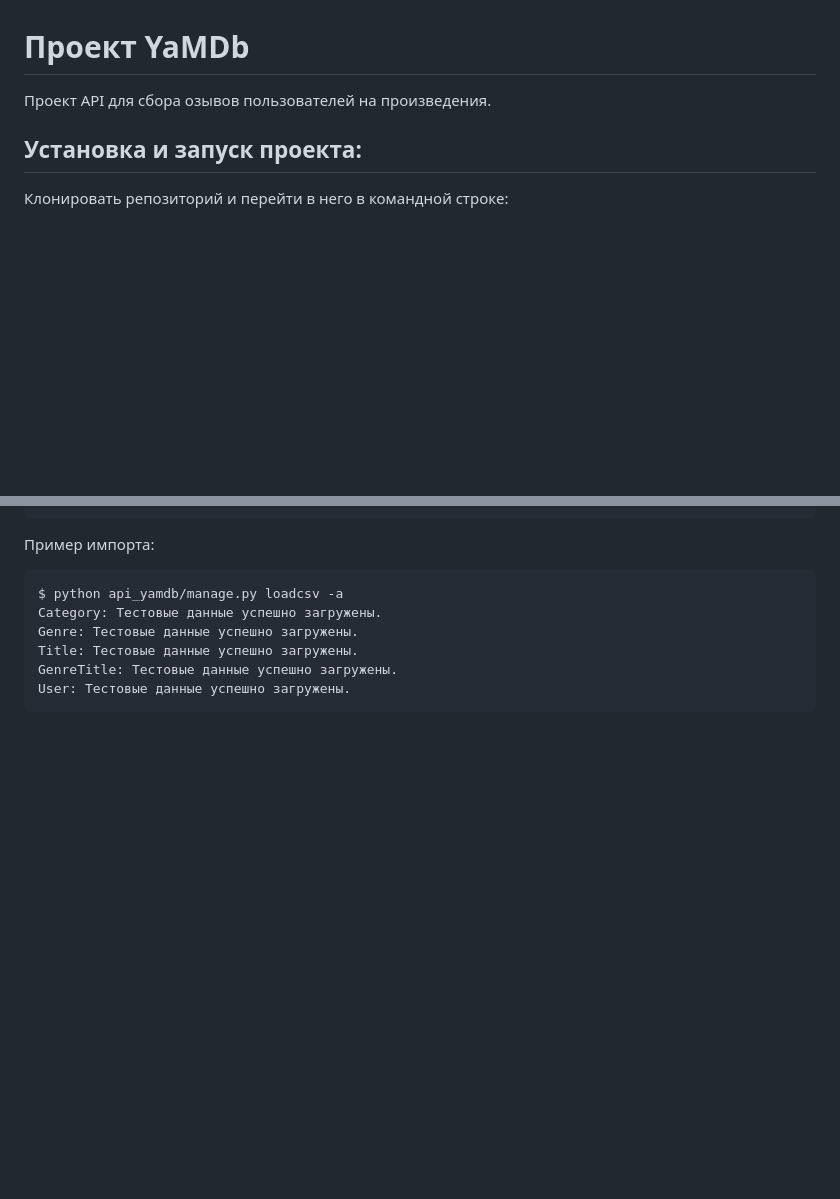
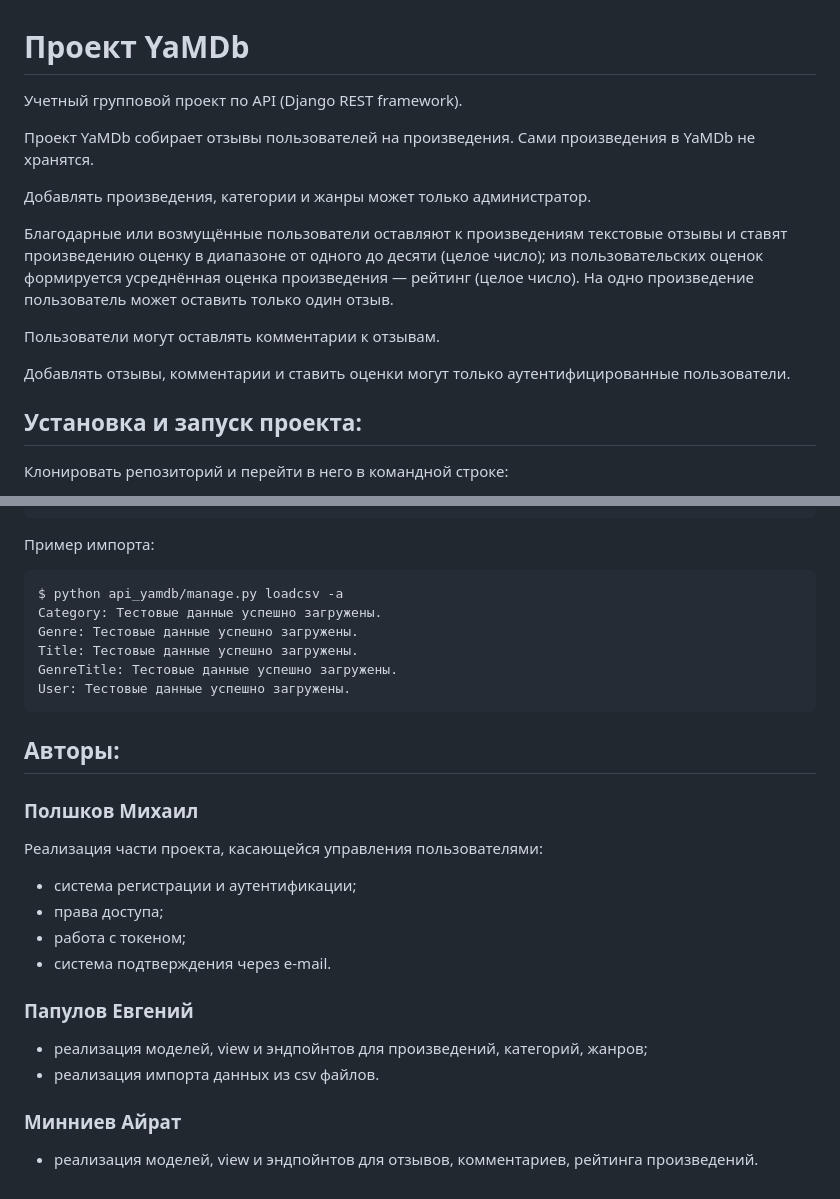
Before and after one commit to MPolskov/api_yamdb, a Markdown page: README.md, 2 parts joined by grey strips. Drawn GitHub-style; blank space fills up the shorter version.

````diff
--- a/README.md
+++ b/README.md
@@ -1,5 +1,15 @@
 # Проект YaMDb
-Проект API для сбора озывов пользователей на произведения.
+Учетный групповой проект по API (Django REST framework).
+
+Проект YaMDb собирает отзывы пользователей на произведения. Сами произведения в YaMDb не хранятся.
+
+Добавлять произведения, категории и жанры может только администратор.
+
+Благодарные или возмущённые пользователи оставляют к произведениям текстовые отзывы и ставят произведению оценку в диапазоне от одного до десяти (целое число); из пользовательских оценок формируется усреднённая оценка произведения — рейтинг (целое число). На одно произведение пользователь может оставить только один отзыв.
+
+Пользователи могут оставлять комментарии к отзывам.
+
+Добавлять отзывы, комментарии и ставить оценки могут только аутентифицированные пользователи.
 
 ## Установка и запуск проекта:
 Клонировать репозиторий и перейти в него в командной строке:
@@ -68,3 +78,15 @@ Title: Тестовые данные успешно загружены.
 GenreTitle: Тестовые данные успешно загружены.
 User: Тестовые данные успешно загружены.
 ```
+## Авторы:
+### Полшков Михаил
+Реализация части проекта, касающейся управления пользователями:
+- система регистрации и аутентификации;
+- права доступа;
+- работа с токеном;
+- система подтверждения через e-mail.
+### Папулов Евгений
+- реализация моделей, view и эндпойнтов для произведений, категорий, жанров;
+- реализация импорта данных из csv файлов.
+### Минниев Айрат
+- реализация моделей, view и эндпойнтов для отзывов, комментариев, рейтинга произведений.
````
